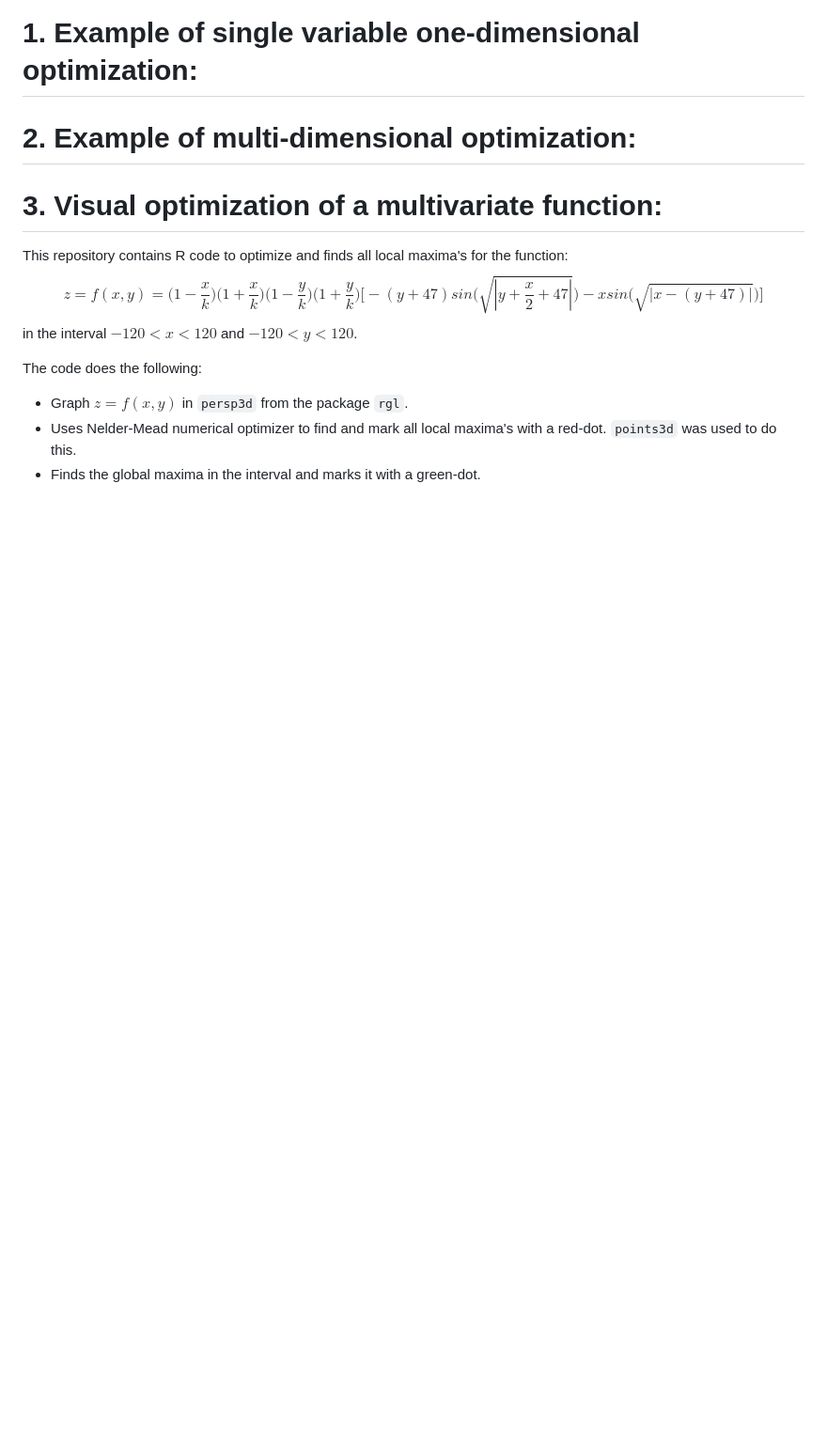
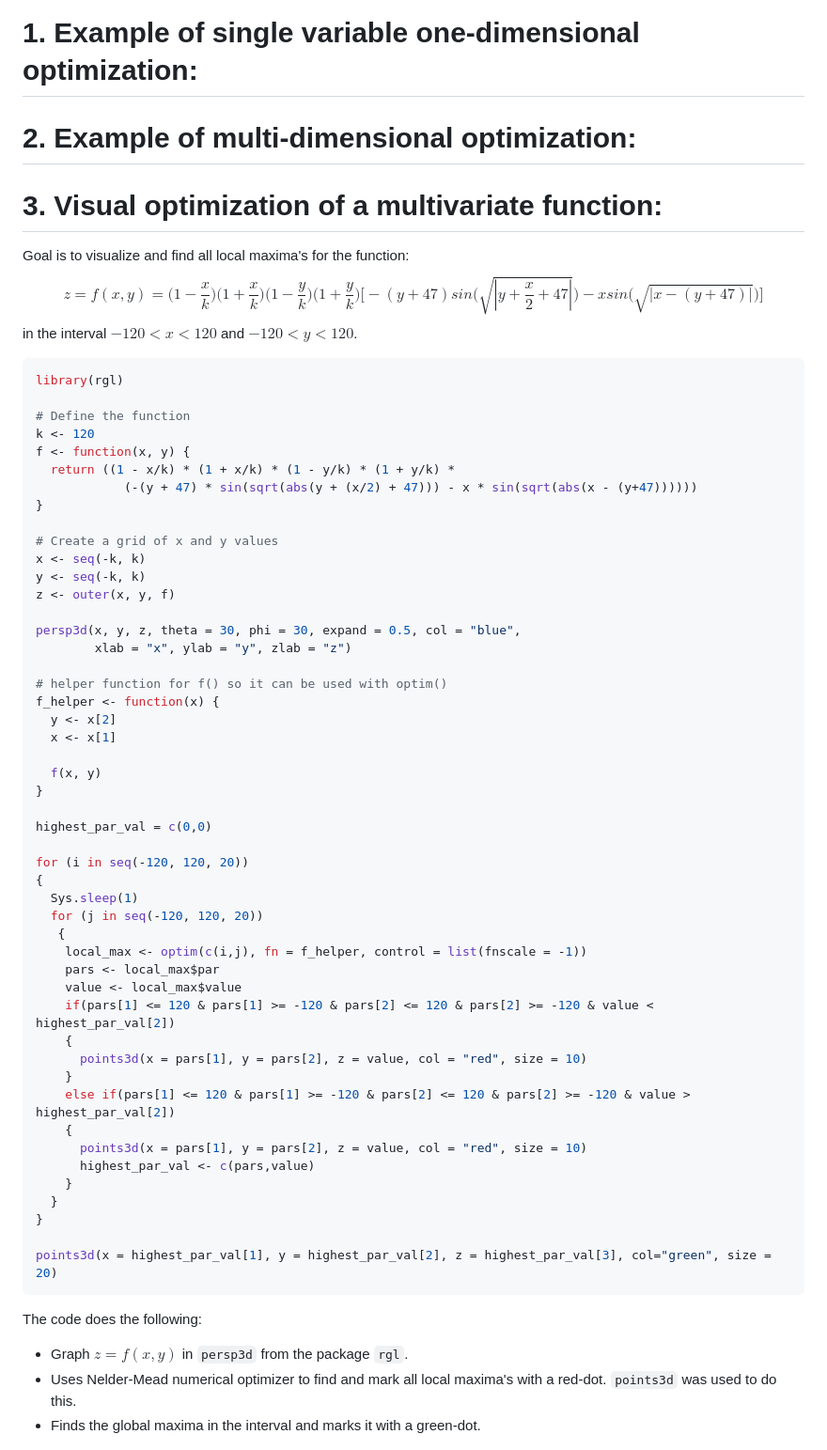
Before and after one commit to Stochastic1017/Multivariate-optimization-in-R, a Markdown page: README.md, the part around the change. Shown: that part at 94% size. Drawn GitHub-style; blank space fills up the shorter version.

````diff
--- a/README.md
+++ b/README.md
@@ -12,13 +12,67 @@
 
 # 1. Example of single variable one-dimensional optimization:
 
+
+
 # 2. Example of multi-dimensional optimization:
 
 # 3. Visual optimization of a multivariate function:
 
-This repository contains R code to optimize and finds all local maxima's for the function:
+Goal is to visualize and find all local maxima's for the function:
 $$z = f(x,y) = \big(1 - \frac{x}{k}\big)\big(1 + \frac{x}{k}\big)\big(1 - \frac{y}{k}\big)\big(1 + \frac{y}{k}\big)\bigg[ -(y+47)sin\bigg(\sqrt{|y + \frac{x}{2} + 47|}\bigg) - xsin\big(\sqrt{|x - (y + 47)|}\big) \bigg]$$
 in the interval $-120 < x < 120$ and $-120 < y < 120$.
+
+```r
+library(rgl)
+
+# Define the function
+k <- 120
+f <- function(x, y) {
+  return ((1 - x/k) * (1 + x/k) * (1 - y/k) * (1 + y/k) *
+            (-(y + 47) * sin(sqrt(abs(y + (x/2) + 47))) - x * sin(sqrt(abs(x - (y+47))))))
+}
+
+# Create a grid of x and y values
+x <- seq(-k, k)
+y <- seq(-k, k)
+z <- outer(x, y, f)
+
+persp3d(x, y, z, theta = 30, phi = 30, expand = 0.5, col = "blue",
+        xlab = "x", ylab = "y", zlab = "z")
+
+# helper function for f() so it can be used with optim()
+f_helper <- function(x) {
+  y <- x[2]
+  x <- x[1]
+
+  f(x, y)
+}
+
+highest_par_val = c(0,0)
+
+for (i in seq(-120, 120, 20))
+{
+  Sys.sleep(1)
+  for (j in seq(-120, 120, 20))
+   {
+    local_max <- optim(c(i,j), fn = f_helper, control = list(fnscale = -1))
+    pars <- local_max$par
+    value <- local_max$value
+    if(pars[1] <= 120 & pars[1] >= -120 & pars[2] <= 120 & pars[2] >= -120 & value < highest_par_val[2])
+    {
+      points3d(x = pars[1], y = pars[2], z = value, col = "red", size = 10)
+    }
+    else if(pars[1] <= 120 & pars[1] >= -120 & pars[2] <= 120 & pars[2] >= -120 & value > highest_par_val[2])
+    {
+      points3d(x = pars[1], y = pars[2], z = value, col = "red", size = 10)
+      highest_par_val <- c(pars,value)
+    }
+  }
+}
+
+points3d(x = highest_par_val[1], y = highest_par_val[2], z = highest_par_val[3], col="green", size = 20)
+```
+
 
 The code does the following:
 * Graph $z = f(x,y)$ in `persp3d` from the package `rgl`.
````
